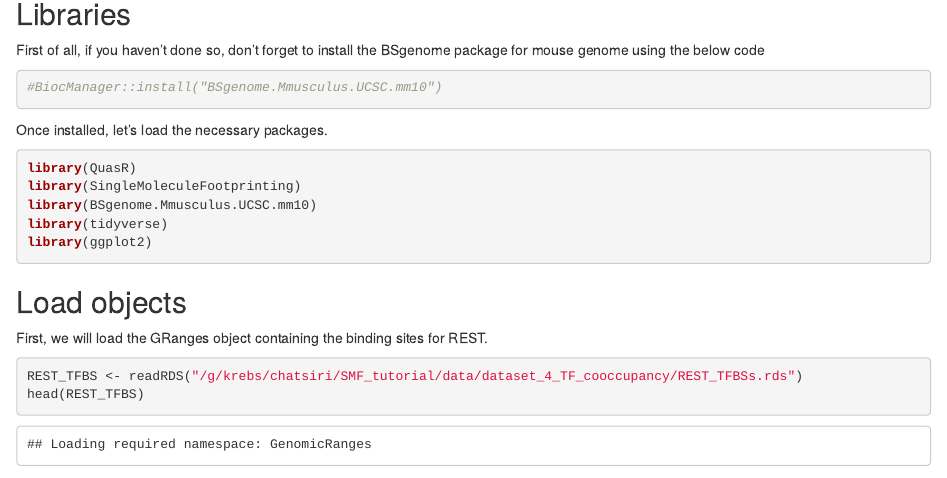
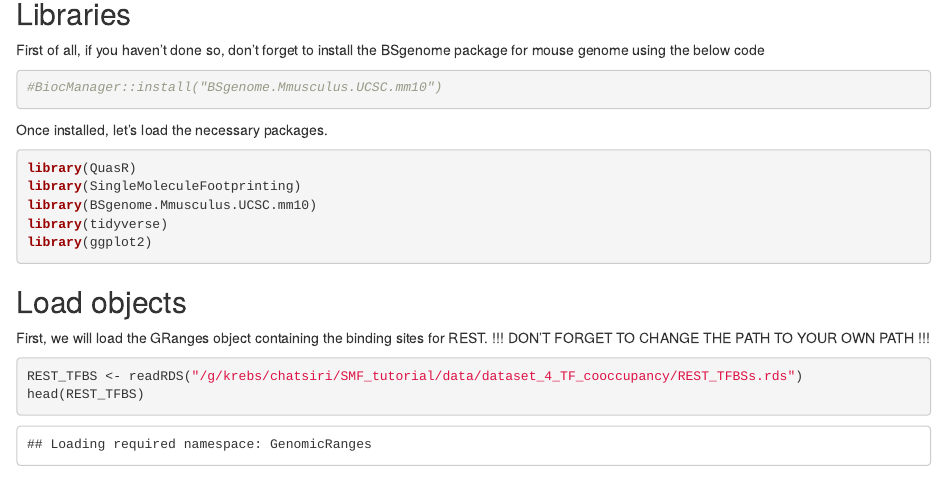
Before and after one commit to KasitC/SMF_tutorial, an R Markdown document (scripts/04_TKO_REST_KO.Rmd): the page in a window 1100 px wide, from 510 px down. Rendered offline with R 4.5, knitr and Pandoc, with nearby package versions; some code elsewhere in the file could not run offline.

Commit message:
update script for REST_KO

````diff
--- a/scripts/04_TKO_REST_KO.Rmd
+++ b/scripts/04_TKO_REST_KO.Rmd
@@ -40,6 +40,7 @@ library(ggplot2)
 
 ## Load objects
 First, we will load the GRanges object containing the binding sites for REST.
+!!! DON'T FORGET TO CHANGE THE PATH TO YOUR OWN PATH !!!
 ```{r}
 REST_TFBS <- readRDS("/g/krebs/chatsiri/SMF_tutorial/data/dataset_4_TF_cooccupancy/REST_TFBSs.rds")
 head(REST_TFBS)
````
Also changed, not shown: scripts/04_TKO_REST_KO.Rmd (1 more changed lines).
